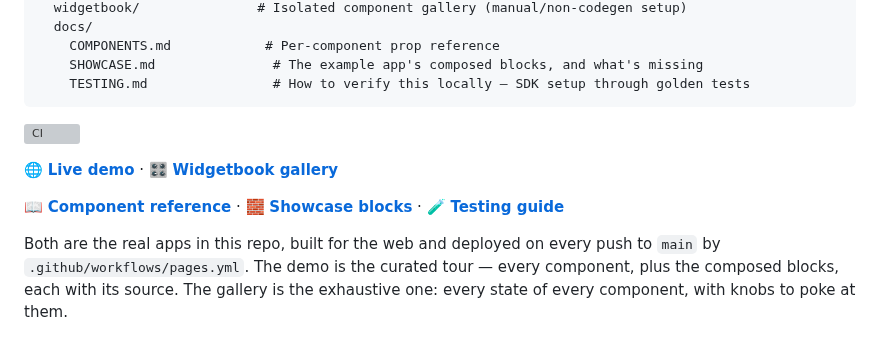
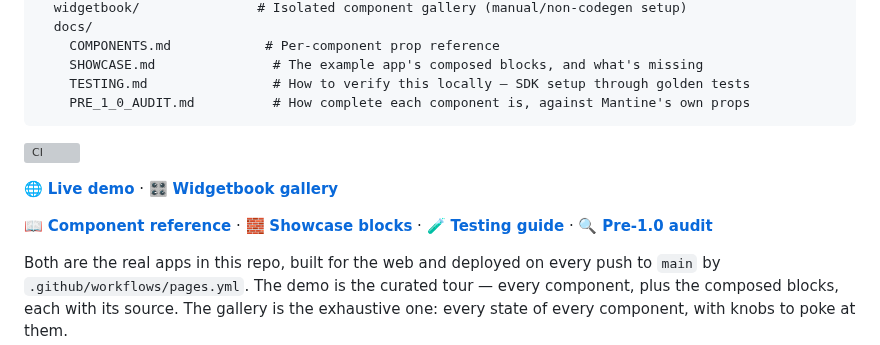
Before and after one commit to ylahav/plinth_ui, a Markdown page: README.md, the part around the change. GitHub-like rendering; grey boxes are pictures that could not be loaded.

````diff
--- a/README.md
+++ b/README.md
@@ -21,13 +21,14 @@ plinth_ui/
     COMPONENTS.md            # Per-component prop reference
     SHOWCASE.md               # The example app's composed blocks, and what's missing
     TESTING.md                # How to verify this locally — SDK setup through golden tests
+    PRE_1_0_AUDIT.md          # How complete each component is, against Mantine's own props
 ```
 
 [![CI](https://github.com/ylahav/plinth_ui/actions/workflows/ci.yml/badge.svg)](https://github.com/ylahav/plinth_ui/actions/workflows/ci.yml)
 
 🌐 **[Live demo](https://ylahav.github.io/plinth_ui/)** · 🎛️ **[Widgetbook gallery](https://ylahav.github.io/plinth_ui/widgetbook/)**
 
-📖 **[Component reference](docs/COMPONENTS.md)** · 🧱 **[Showcase blocks](docs/SHOWCASE.md)** · 🧪 **[Testing guide](docs/TESTING.md)**
+📖 **[Component reference](docs/COMPONENTS.md)** · 🧱 **[Showcase blocks](docs/SHOWCASE.md)** · 🧪 **[Testing guide](docs/TESTING.md)** · 🔍 **[Pre-1.0 audit](docs/PRE_1_0_AUDIT.md)**
 
 Both are the real apps in this repo, built for the web and deployed on
 every push to `main` by `.github/workflows/pages.yml`. The demo is the
````
Also changed, not shown: docs/PRE_1_0_AUDIT.md (added, +170 -0 lines).
